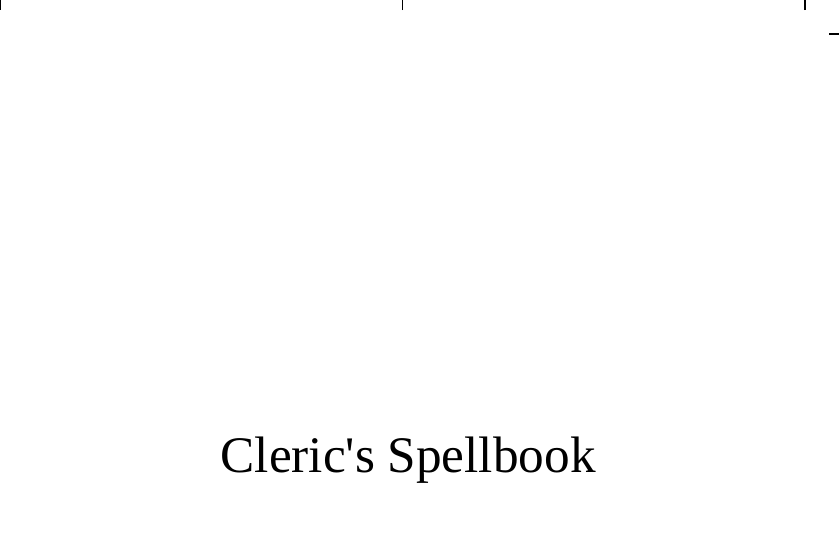
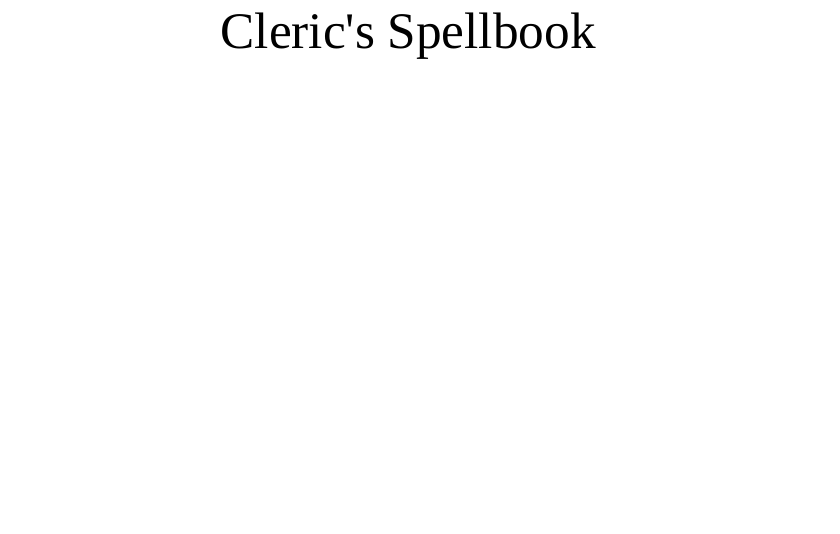
Before and after one commit to jonalv/bookstobind, a LaTeX book (dnd_cleric_spellbook/ClericSpellBook.tex): part of page 1 of 161, cut so that both start at the same text, the shorter picture padded with empty space. Compiled offline with LuaLaTeX; a missing font is replaced by an installed copy or a similar font.

Commit message:
Sebastians version

```diff
--- a/dnd_cleric_spellbook/ClericSpellBook.tex
+++ b/dnd_cleric_spellbook/ClericSpellBook.tex
@@ -1,4 +1,4 @@
-\documentclass[12pt,showtrims]{memoir}
+\documentclass[12pt]{memoir}
 \usepackage[T1]{fontenc}
 \usepackage{microtype}
 \usepackage{lettrine}
```
Also changed, not shown: dnd_cleric_spellbook/cleric.png (added), dnd_cleric_spellbook/printme.tex (line endings or trailing spaces), 1 other file.
